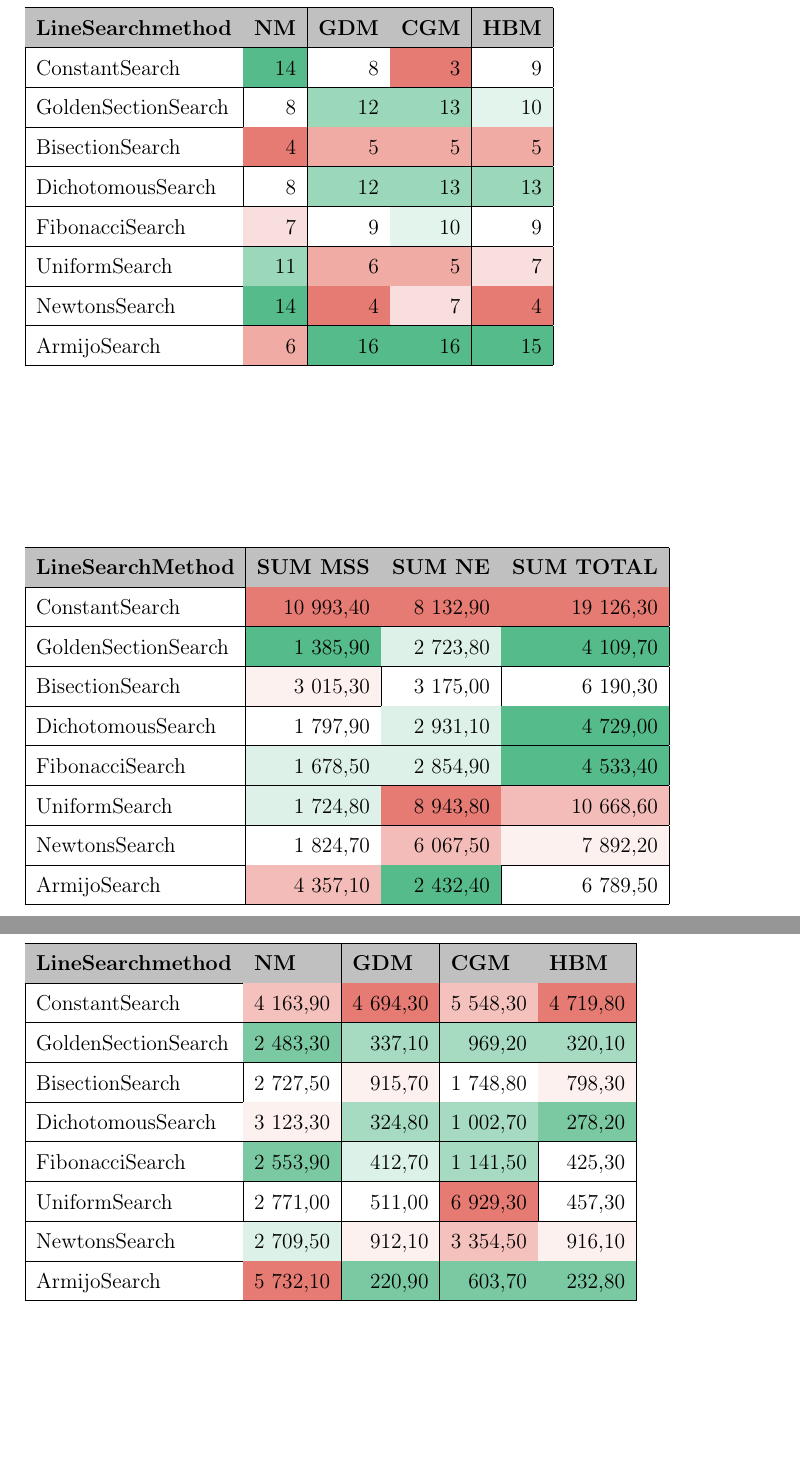
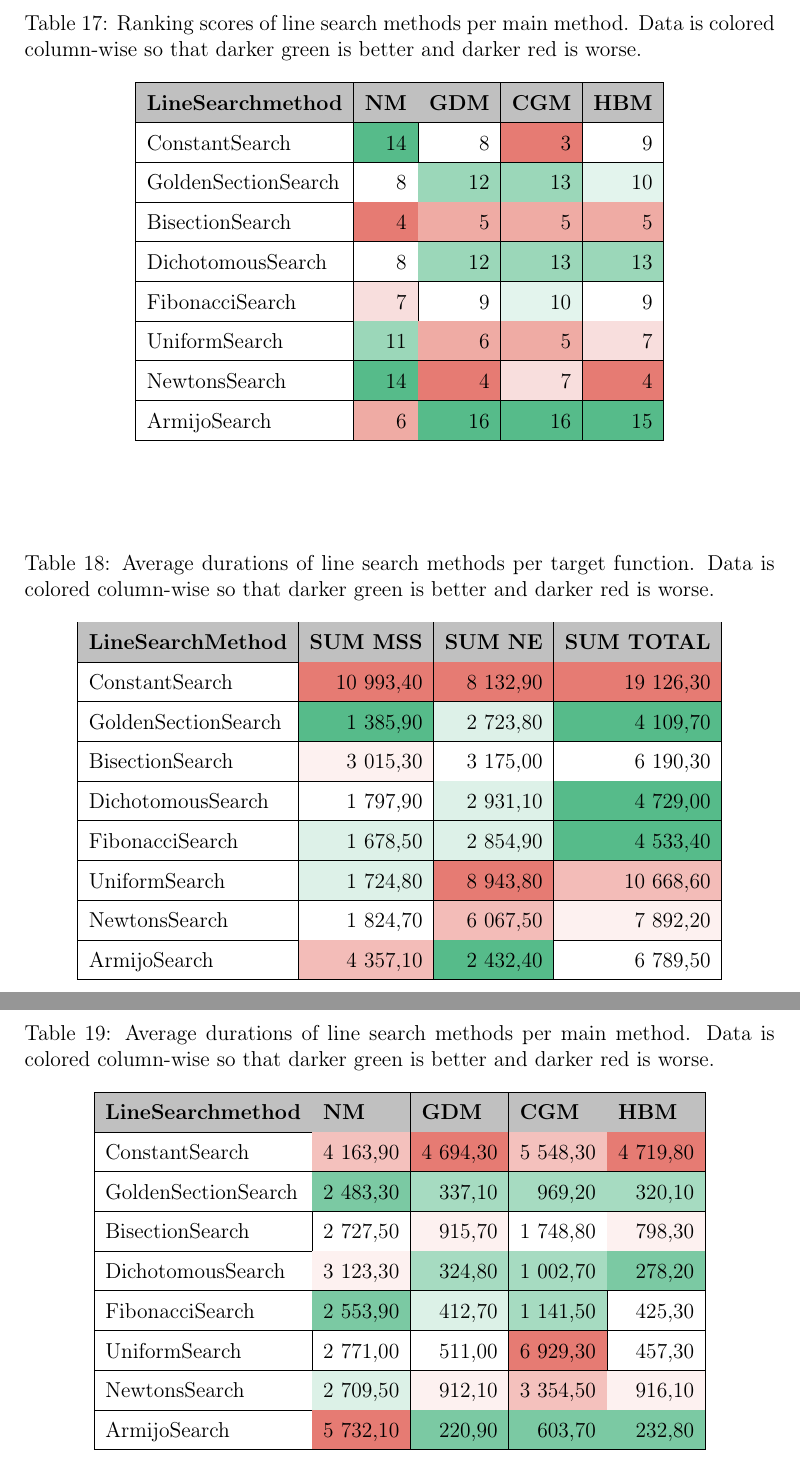
Before and after one commit to EinariTuukkanen/bachelors-thesis, a LaTeX document (main.tex): two parts of pages 25 and 26 of 43, joined at a grey line, cut at the place of the change, the shorter picture padded with empty space. Compiled offline with pdfLaTeX.

Commit message:
Updates from Overleaf

```diff
--- a/main.tex
+++ b/main.tex
@@ -918,6 +921,9 @@ ArmijoSearch              & \cellcolor[HTML]{56BB8A}26
 
 
 \begin{table}[]
+\centering
+\captionof{table}{Ranking scores of line search methods per main method. Data is colored column-wise so that darker green is better and darker red is worse.}
+\label{tab:scores_rank_main_method}
 \begin{tabular}{|l|r|r|r|r|}
 \hline
 \rowcolor[HTML]{C0C0C0}
@@ -934,6 +940,9 @@ ArmijoSearch              & \cellcolor[HTML]{EFABA4}6
 \end{table}
 
 \begin{table}[]
+\centering
+\captionof{table}{Average durations of line search methods per target function. Data is colored column-wise so that darker green is better and darker red is worse.}
+\label{tab:scores_duration_target_function}
 \begin{tabular}{|l|r|r|r|}
 \hline
 \rowcolor[HTML]{C0C0C0}
@@ -951,6 +960,9 @@ ArmijoSearch              & \cellcolor[HTML]{F3BCB8}4 357,10
 
 
 \begin{table}[]
+\centering
+\captionof{table}{Average durations of line search methods per main method. Data is colored column-wise so that darker green is better and darker red is worse.}
+\label{tab:scores_duration_main_method  }
 \begin{tabular}{|l|r|r|r|r|}
 \hline
 \rowcolor[HTML]{C0C0C0}
```
Also changed, not shown: main.tex (3 more changed lines).
